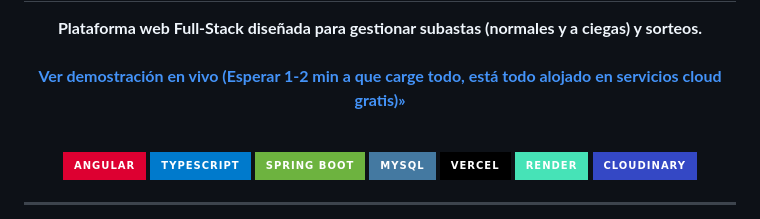
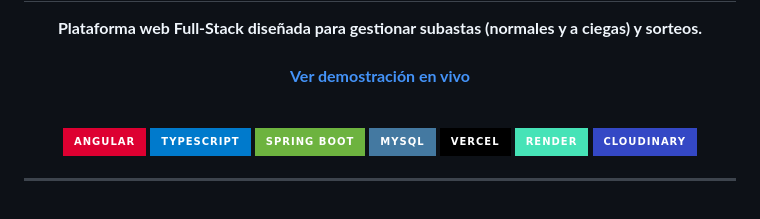
Before and after one commit to Ivanlaguna511/BidCo, a Markdown page: README.md, the part around the change. Drawn GitHub-style; badges without logos.

```diff
--- a/README.md
+++ b/README.md
@@ -5,7 +5,7 @@
     <strong>Plataforma web Full-Stack diseñada para gestionar subastas (normales y a ciegas) y sorteos.</strong>
     <br />
     <br />
-    <a href="https://bid-co.vercel.app/auction"><strong>Ver demostración en vivo (Esperar 1-2 min a que carge todo, está todo alojado en servicios cloud gratis)»</strong></a>
+    <a href="https://bid-co.vercel.app/auction"><strong>Ver demostración en vivo</strong></a>
     <br />
     <br />
   </p>
```
